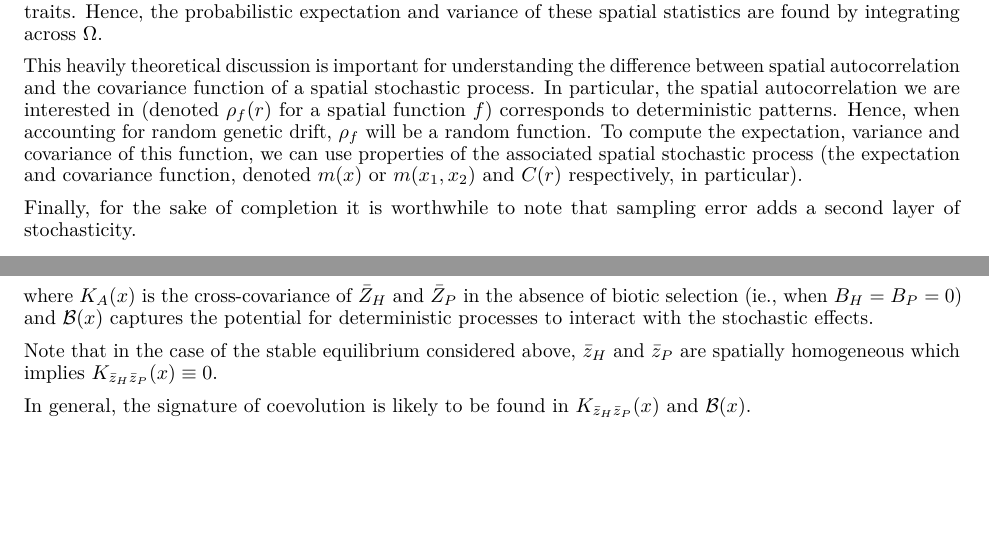
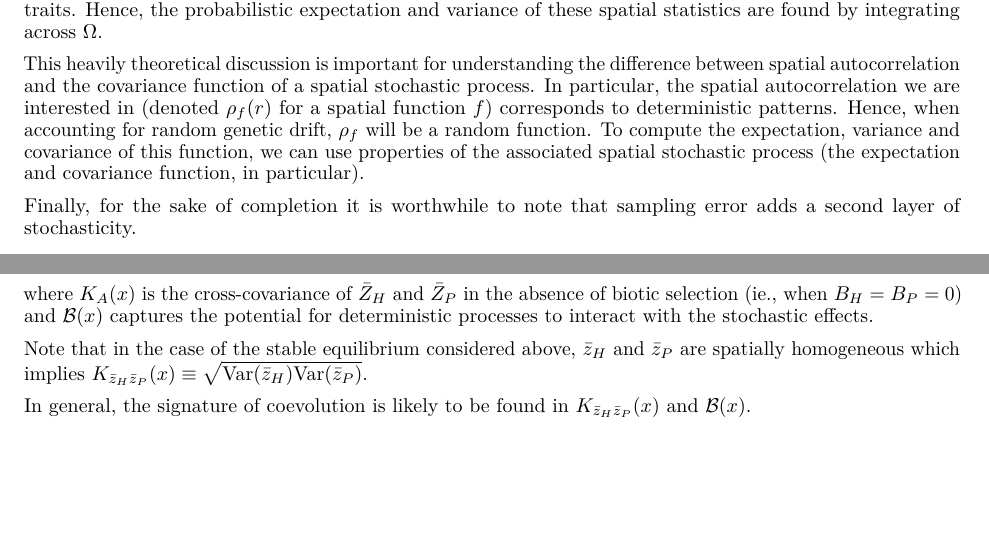
Before and after one commit to bobweek/genomic-sign-coev-cont-sp, a LaTeX paper (Phenotypic/Phenotypic.tex): two parts of pages 3 and 6 of 7, joined at a grey line, cut so that both start at the same text. Compiled offline with pdfLaTeX.

Commit message:
it's a conspiracy!

```diff
--- a/Phenotypic/Phenotypic.tex
+++ b/Phenotypic/Phenotypic.tex
@@ -247,8 +247,7 @@ spatial function \(f\)) corresponds to deterministic patterns. Hence,
 when accounting for random genetic drift, \(\rho_f\) will be a random
 function. To compute the expectation, variance and covariance of this
 function, we can use properties of the associated spatial stochastic
-process (the expectation and covariance function, denoted \(m(x)\) or
-\(m(x_1,x_2)\) and \(C(r)\) respectively, in particular).
+process (the expectation and covariance function, in particular).
 
 Finally, for the sake of completion it is worthwhile to note that
 sampling error adds a second layer of stochasticity.
@@ -444,7 +443,7 @@ deterministic processes to interact with the stochastic effects.
 
 Note that in the case of the stable equilibrium considered above,
 \(\bar z_H\) and \(\bar z_P\) are spatially homogeneous which implies
-\(K_{\bar z_H\bar z_P}(x)\equiv0\).
+\(K_{\bar z_H\bar z_P}(x)\equiv\sqrt{\mathrm{Var}(\bar z_H)\mathrm{Var}(\bar z_P)}\).
 
 In general, the signature of coevolution is likely to be found in
 \(K_{\bar z_H\bar z_P}(x)\) and \(\mathcal B(x)\).
```
Also changed, not shown: Phenotypic/Phenotypic.pdf, Phenotypic/Phenotypic.tex (2 more changed lines), 1 other file.
